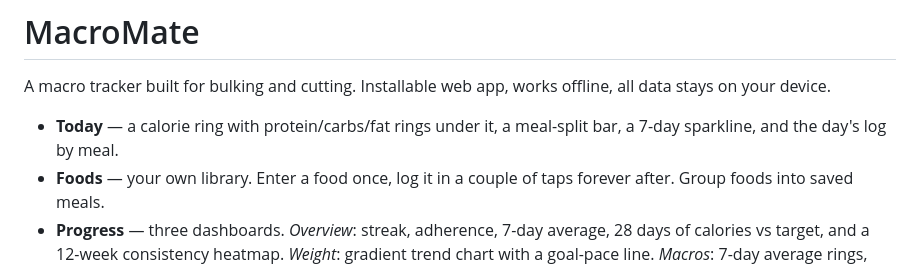
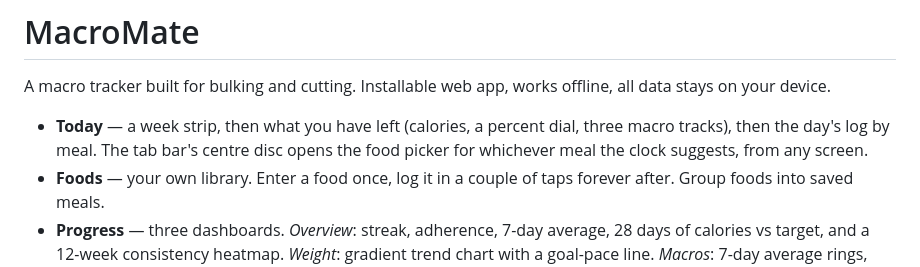
Before and after one commit to TheRealTamaki/MacroMate, a Markdown page: README.md, the part around the change. GitHub-like rendering.

Commit message:
Describe the rebuilt Today screen in the README
Co-Authored-By: Claude Fable 5 <noreply@anthropic.com>

```diff
--- a/README.md
+++ b/README.md
@@ -2,7 +2,7 @@
 
 A macro tracker built for bulking and cutting. Installable web app, works offline, all data stays on your device.
 
-- **Today** — a calorie ring with protein/carbs/fat rings under it, a meal-split bar, a 7-day sparkline, and the day's log by meal.
+- **Today** — a week strip, then what you have left (calories, a percent dial, three macro tracks), then the day's log by meal. The tab bar's centre disc opens the food picker for whichever meal the clock suggests, from any screen.
 - **Foods** — your own library. Enter a food once, log it in a couple of taps forever after. Group foods into saved meals.
 - **Progress** — three dashboards. *Overview*: streak, adherence, 7-day average, 28 days of calories vs target, and a 12-week consistency heatmap. *Weight*: gradient trend chart with a goal-pace line. *Macros*: 7-day average rings, daily protein against target, and a stacked macro split.
 - **Settings** — TDEE calculator (Mifflin-St Jeor), goal targets, backup export/import.
```
